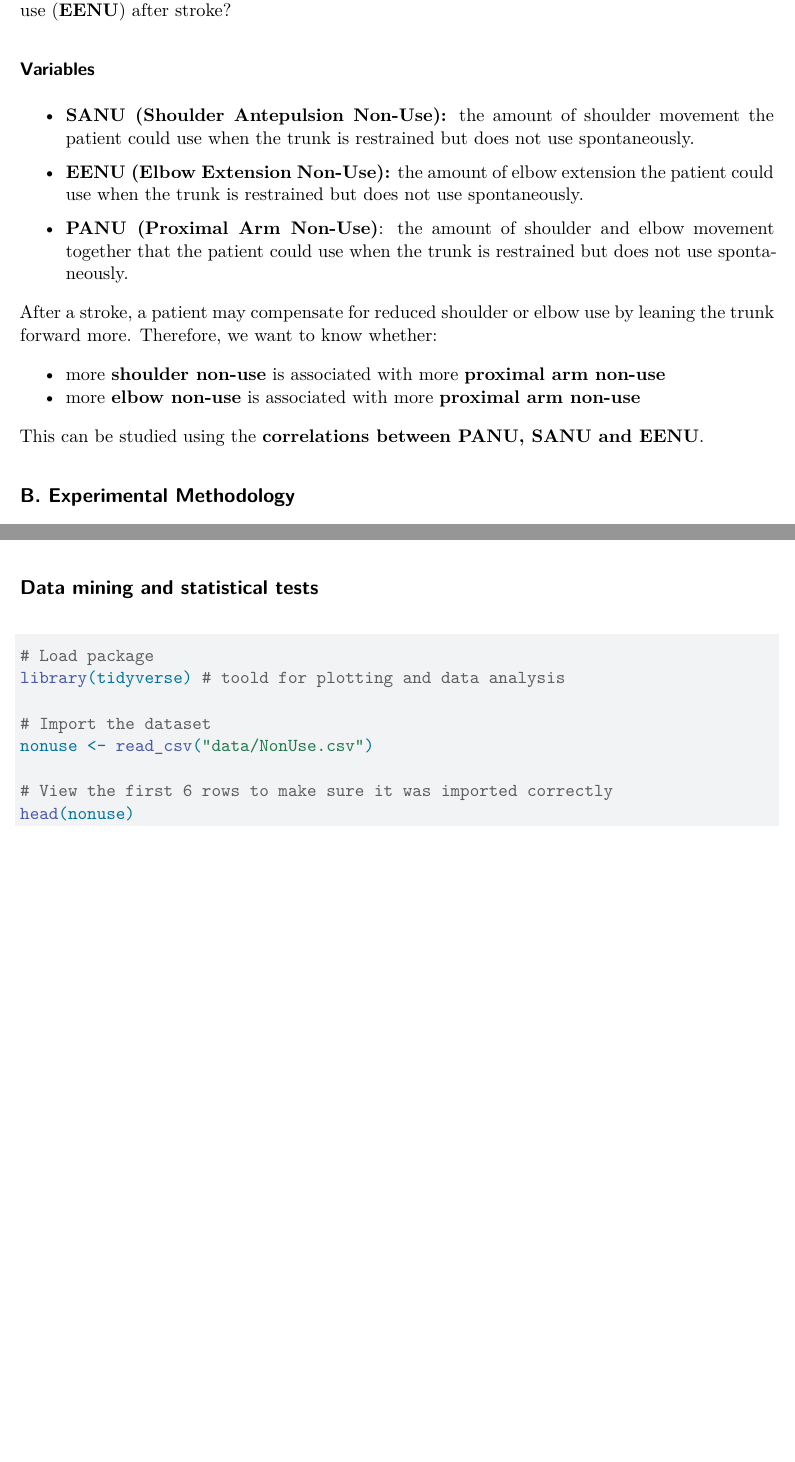
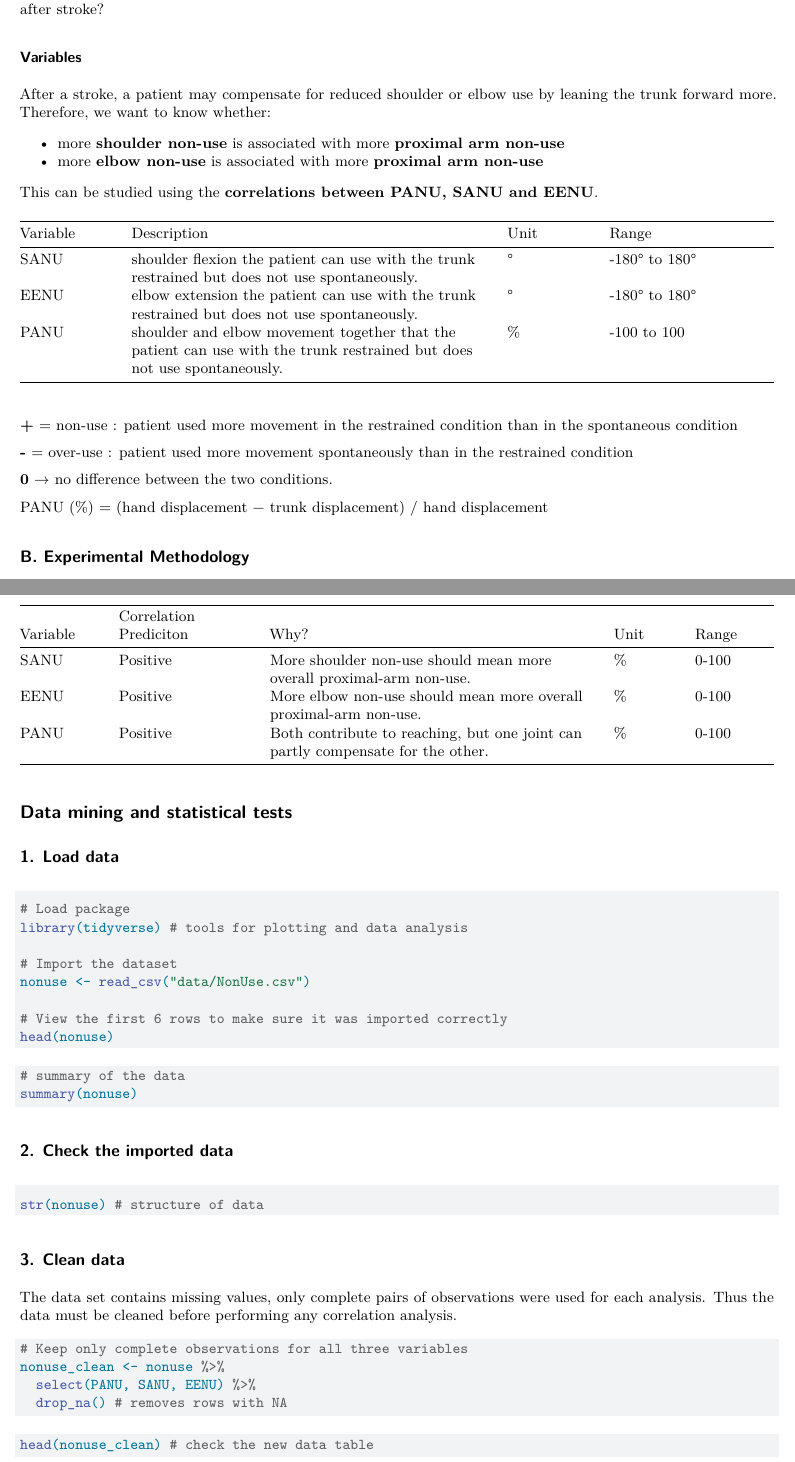
Before and after one commit to jenniferhoumard/Rstudio-Series02, a Quarto document (RStudio-Series02.qmd): two parts of pages 1 and 2 of 2, joined at a grey line, cut so that both start at the same text, the shorter picture padded with empty space. Rendered offline with R 4.5, knitr and Pandoc in place of Quarto, then LaTeX, with nearby package versions; the code chunks are not run, so their results and figures are left out; both versions are drawn in the output format of the newer one; drawn as R Markdown's standard PDF in place of the format the file asks for.

Commit message:
Import the data, check the data, clean the data

````diff
--- a/RStudio-Series02.qmd
+++ b/RStudio-Series02.qmd
@@ -13,8 +16,3 @@ format: html
-- **SANU (Shoulder Antepulsion Non-Use):** the amount of shoulder movement the patient could use when the trunk is restrained but does not use spontaneously.
-
-- **EENU (Elbow Extension Non-Use):** the amount of elbow extension the patient could use when the trunk is restrained but does not use spontaneously.
-
-- **PANU (Proximal Arm Non-Use)**: the amount of shoulder and elbow movement together that the patient could use when the trunk is restrained but does not use spontaneously.
 
 After a stroke, a patient may compensate for reduced shoulder or elbow use by leaning the trunk forward more. Therefore, we want to know whether:
 
@@ -22,6 +20,20 @@ After a stroke, a patient may compensate for reduced shoulder or elbow use by le
 - more **elbow non-use** is associated with more **proximal arm non-use**
 
 This can be studied using the **correlations between PANU, SANU and EENU**.
+
+| Variable | Description | Unit | Range |
+|----------|---------------------------------------|---------|------------------|
+| SANU | shoulder flexion the patient can use with the trunk restrained but does not use spontaneously. | ° | -180° to 180° |
+| EENU | elbow extension the patient can use with the trunk restrained but does not use spontaneously. | ° | -180° to 180° |
+| PANU | shoulder and elbow movement together that the patient can use with the trunk restrained but does not use spontaneously. | \% | -100 to 100 |
+
+**+** = non-use : patient used more movement in the restrained condition than in the spontaneous condition
+
+**-** = over-use : patient used more movement spontaneously than in the restrained condition
+
+**0** → no difference between the two conditions.
+
+PANU (%) = (hand displacement − trunk displacement) / hand displacement
 
 ## B. Experimental Methodology
 
@@ -46 +59,6 @@ Participants with a previous stroke performed a **seated reaching task with the
 
+| Variable | Correlation Prediciton | Why? | Unit | Range |
+|---------|---------------|-------------------------------------|-------|---------|
+| SANU | Positive | More shoulder non-use should mean more overall proximal-arm non-use. | \% | 0-100 |
+| EENU | Positive | More elbow non-use should mean more overall proximal-arm non-use. | \% | 0-100 |
+| PANU | Positive | Both contribute to reaching, but one joint can partly compensate for the other. | \% | 0-100 |
@@ -48,10 +65,12 @@ Participants with a previous stroke performed a **seated reaching task with the
 
-## Data mining and statistical tests
+# Data mining and statistical tests
+
+## 1. Load data
 
 ```{r # Import libraries and import the data}
 
 # Load package
-library(tidyverse) # toold for plotting and data analysis
+library(tidyverse) # tools for plotting and data analysis
 
 # Import the dataset
 nonuse <- read_csv("data/NonUse.csv")
@@ -59,3 +78,32 @@ nonuse <- read_csv("data/NonUse.csv")
 # View the first 6 rows to make sure it was imported correctly
 head(nonuse)
 ```
+
+```{r}
+# summary of the data
+summary(nonuse)
+```
+
+## 2. Check the imported data
+
+```{r}
+str(nonuse) # structure of data
+```
+
+## 3. Clean data
+
+The data set contains missing values, only complete pairs of observations were used for each analysis. Thus the data must be cleaned before performing any correlation analysis.
+
+```{r}
+
+# Keep only complete observations for all three variables
+nonuse_clean <- nonuse %>%
+  select(PANU, SANU, EENU) %>%
+  drop_na() # removes rows with NA
+```
+
+```{r}
+head(nonuse_clean) # check the new data table
+```
+
+##
````
Also changed, not shown: RStudio-Series02.qmd (17 more changed lines).
